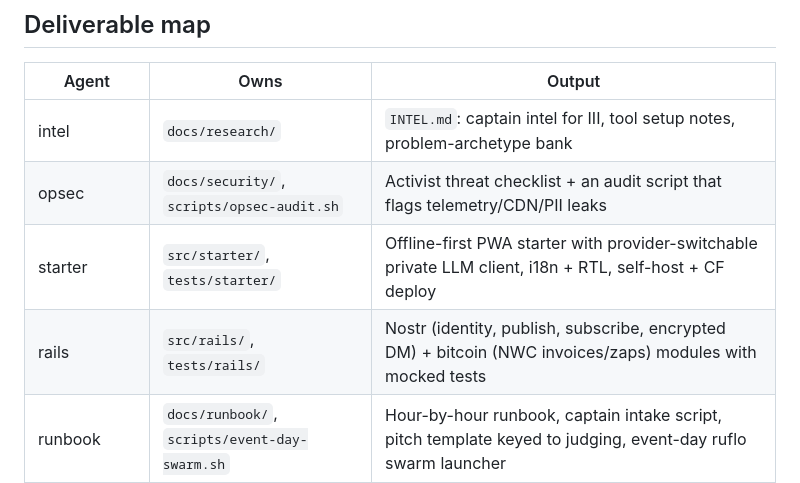
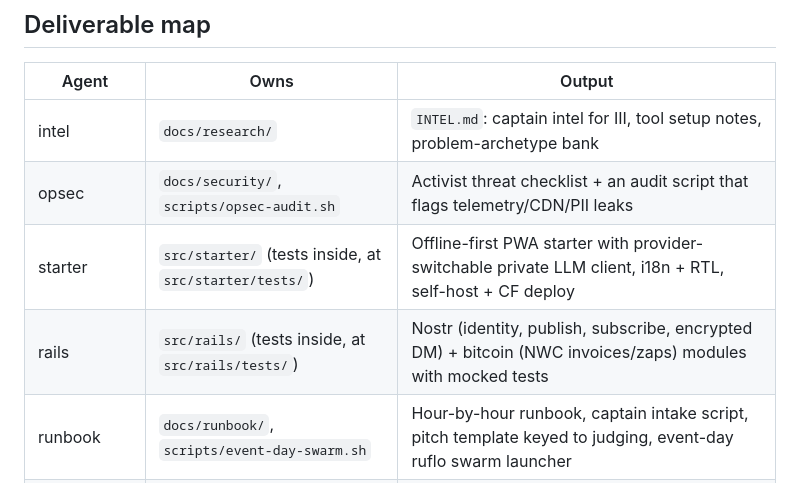
Before and after one commit to Agent9AI/freedom-hack-kit, a Markdown page: docs/BRIEF.md, the part around the change. Rendered like a GitHub page.

```diff
--- a/docs/BRIEF.md
+++ b/docs/BRIEF.md
@@ -59,7 +59,7 @@ HRF AI Fund themes: privacy over centralized data, local/offline inference, acce
 |---|---|---|
 | intel | `docs/research/` | `INTEL.md`: captain intel for III, tool setup notes, problem-archetype bank |
 | opsec | `docs/security/`, `scripts/opsec-audit.sh` | Activist threat checklist + an audit script that flags telemetry/CDN/PII leaks |
-| starter | `src/starter/`, `tests/starter/` | Offline-first PWA starter with provider-switchable private LLM client, i18n + RTL, self-host + CF deploy |
-| rails | `src/rails/`, `tests/rails/` | Nostr (identity, publish, subscribe, encrypted DM) + bitcoin (NWC invoices/zaps) modules with mocked tests |
+| starter | `src/starter/` (tests inside, at `src/starter/tests/`) | Offline-first PWA starter with provider-switchable private LLM client, i18n + RTL, self-host + CF deploy |
+| rails | `src/rails/` (tests inside, at `src/rails/tests/`) | Nostr (identity, publish, subscribe, encrypted DM) + bitcoin (NWC invoices/zaps) modules with mocked tests |
 | runbook | `docs/runbook/`, `scripts/event-day-swarm.sh` | Hour-by-hour runbook, captain intake script, pitch template keyed to judging, event-day ruflo swarm launcher |
 | queen (main session) | everything | Integration, runs tests + opsec audit, final report |
```
Also changed, not shown: docs/PROVENANCE_TEMPLATE.md (+7 -2 lines), docs/swarm/AGENT_PROMPTS.md (+33 -0 lines).
